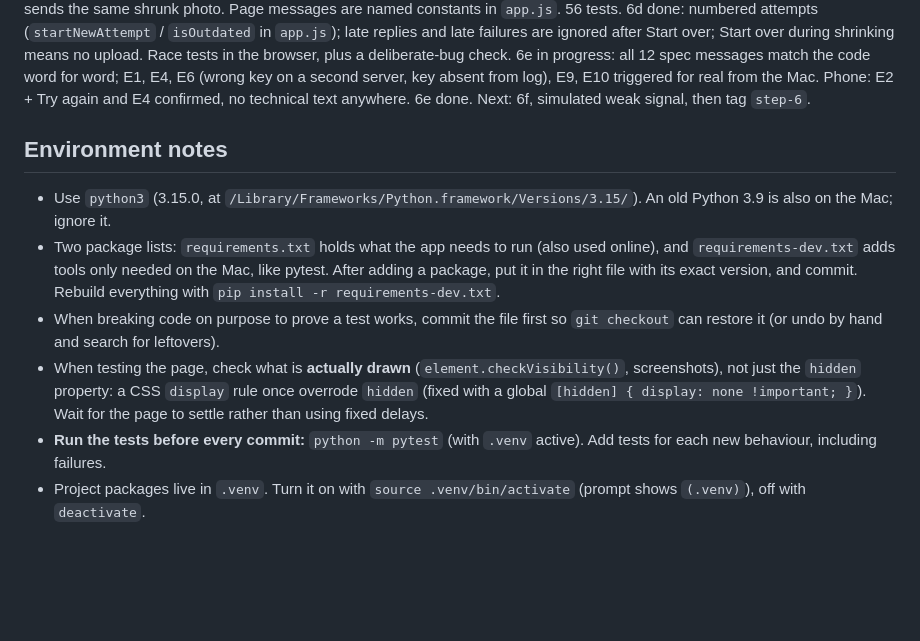
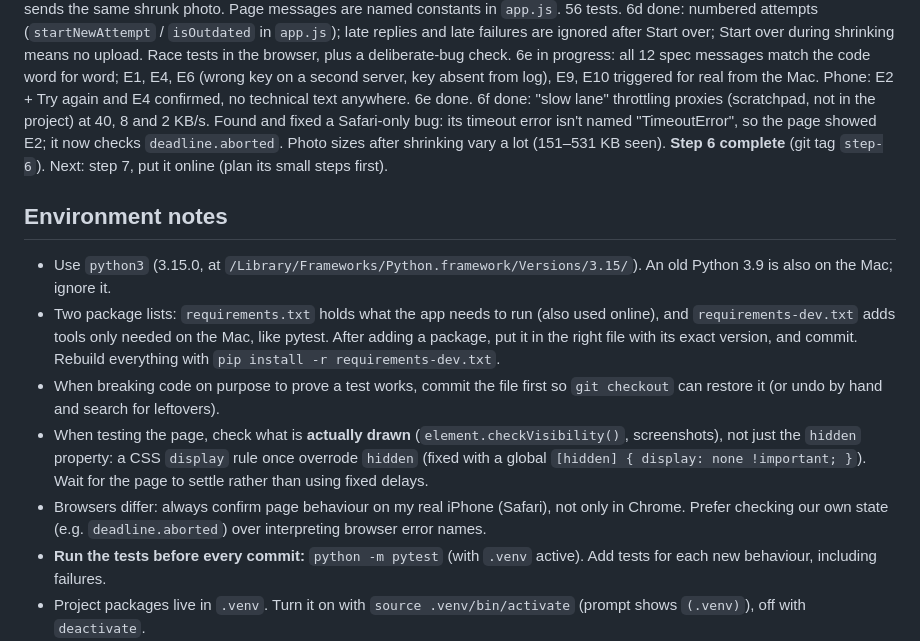
Before and after one commit to sudiptol/flower-id, a Markdown page: CLAUDE.md, the part around the change. Rendered like a GitHub page; blank space fills up the shorter version.

Commit message:
Finish step 6: weak-signal tests pass on the phone
Co-Authored-By: Claude Opus 5.5 <noreply@anthropic.com>

```diff
--- a/CLAUDE.md
+++ b/CLAUDE.md
@@ -121,7 +121,9 @@ Setup done: Python 3.15.0 installed from python.org, with certificates set up.
 6c done: every server error carries `can_retry` (via `error_reply()` in `app.py`); the page shows **Try again** only then (E2, E3, E7, E8) and re-sends the same shrunk photo. Page messages are named constants in `app.js`. 56 tests.
 6d done: numbered attempts (`startNewAttempt` / `isOutdated` in `app.js`); late replies and late failures are ignored after Start over; Start over during shrinking means no upload. Race tests in the browser, plus a deliberate-bug check.
 6e in progress: all 12 spec messages match the code word for word; E1, E4, E6 (wrong key on a second server, key absent from log), E9, E10 triggered for real from the Mac. Phone: E2 + Try again and E4 confirmed, no technical text anywhere. 6e done.
-Next: 6f, simulated weak signal, then tag `step-6`.
+6f done: "slow lane" throttling proxies (scratchpad, not in the project) at 40, 8 and 2 KB/s. Found and fixed a Safari-only bug: its timeout error isn't named "TimeoutError", so the page showed E2; it now checks `deadline.aborted`. Photo sizes after shrinking vary a lot (151–531 KB seen).
+**Step 6 complete** (git tag `step-6`).
+Next: step 7, put it online (plan its small steps first).
 
 ## Environment notes
 
@@ -129,6 +131,7 @@ Next: 6f, simulated weak signal, then tag `step-6`.
 - Two package lists: `requirements.txt` holds what the app needs to run (also used online), and `requirements-dev.txt` adds tools only needed on the Mac, like pytest. After adding a package, put it in the right file with its exact version, and commit. Rebuild everything with `pip install -r requirements-dev.txt`.
 - When breaking code on purpose to prove a test works, commit the file first so `git checkout` can restore it (or undo by hand and search for leftovers).
 - When testing the page, check what is **actually drawn** (`element.checkVisibility()`, screenshots), not just the `hidden` property: a CSS `display` rule once overrode `hidden` (fixed with a global `[hidden] { display: none !important; }`). Wait for the page to settle rather than using fixed delays.
+- Browsers differ: always confirm page behaviour on my real iPhone (Safari), not only in Chrome. Prefer checking our own state (e.g. `deadline.aborted`) over interpreting browser error names.
 - **Run the tests before every commit:** `python -m pytest` (with `.venv` active). Add tests for each new behaviour, including failures.
 - Project packages live in `.venv`. Turn it on with `source .venv/bin/activate` (prompt shows `(.venv)`), off with `deactivate`.
 - Find the Mac's Wi-Fi address with `ipconfig getifaddr en0` (it was 192.168.86.23 on 2026-10-14; it can change). The phone opens `http://<that address>:5001`.
```
Also changed, not shown: SPEC.md (+2 -1 lines).
